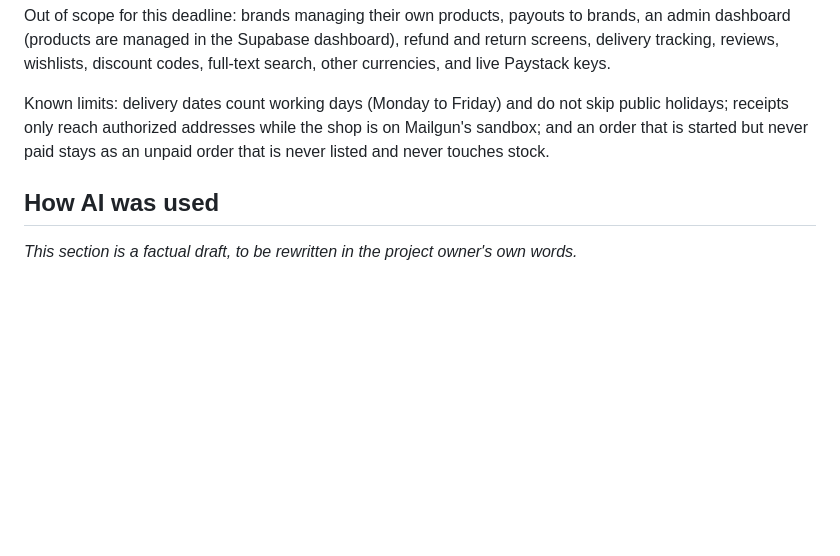
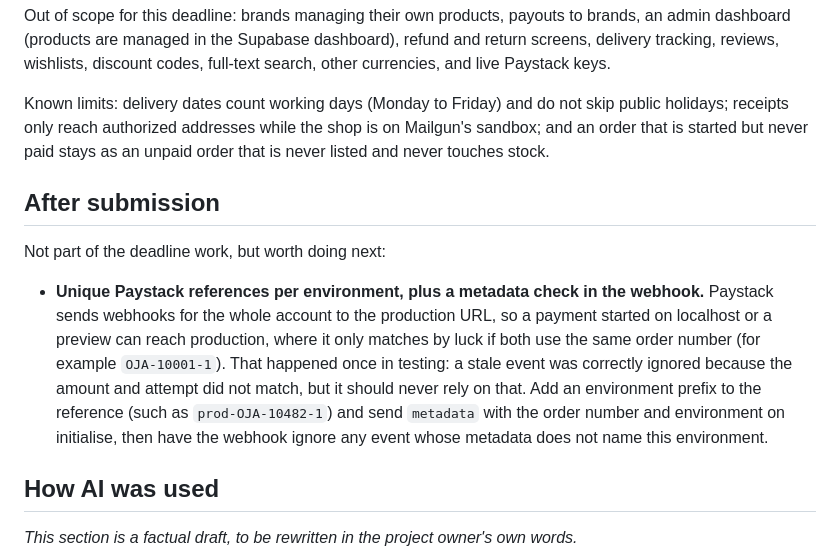
Before and after one commit to TwajiesHub/oja-store, a Markdown page: README.md, the part around the change. Rendered like a GitHub page; blank space fills up the shorter version.

Commit message:
README: post-submission item for per-environment Paystack references and a webhook metadata check
Co-Authored-By: Claude Sonnet 5.5 <noreply@anthropic.com>

```diff
--- a/README.md
+++ b/README.md
@@ -191,6 +191,19 @@ Known limits: delivery dates count working days (Monday to Friday) and do not sk
 receipts only reach authorized addresses while the shop is on Mailgun's sandbox; and an order that is
 started but never paid stays as an unpaid order that is never listed and never touches stock.
 
+## After submission
+
+Not part of the deadline work, but worth doing next:
+
+- **Unique Paystack references per environment, plus a metadata check in the webhook.** Paystack
+  sends webhooks for the whole account to the production URL, so a payment started on localhost or
+  a preview can reach production, where it only matches by luck if both use the same order number
+  (for example `OJA-10001-1`). That happened once in testing: a stale event was correctly ignored
+  because the amount and attempt did not match, but it should never rely on that. Add an
+  environment prefix to the reference (such as `prod-OJA-10482-1`) and send `metadata` with the
+  order number and environment on initialise, then have the webhook ignore any event whose
+  metadata does not name this environment.
+
 ## How AI was used
 
 _This section is a factual draft, to be rewritten in the project owner's own words._
```
